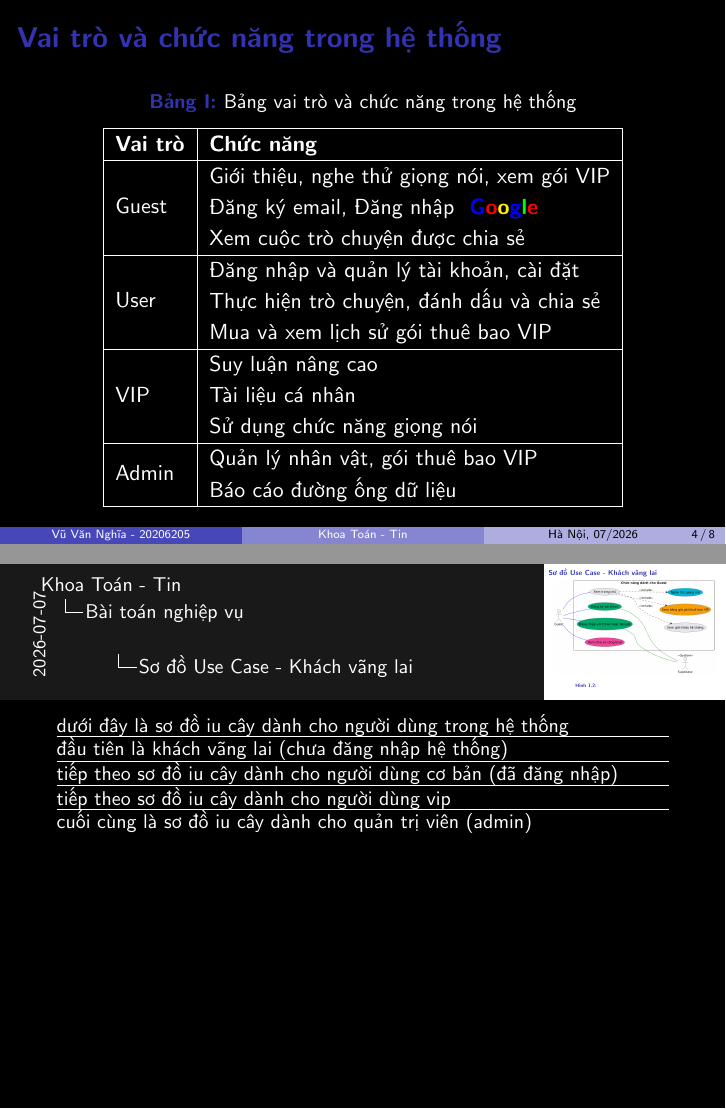
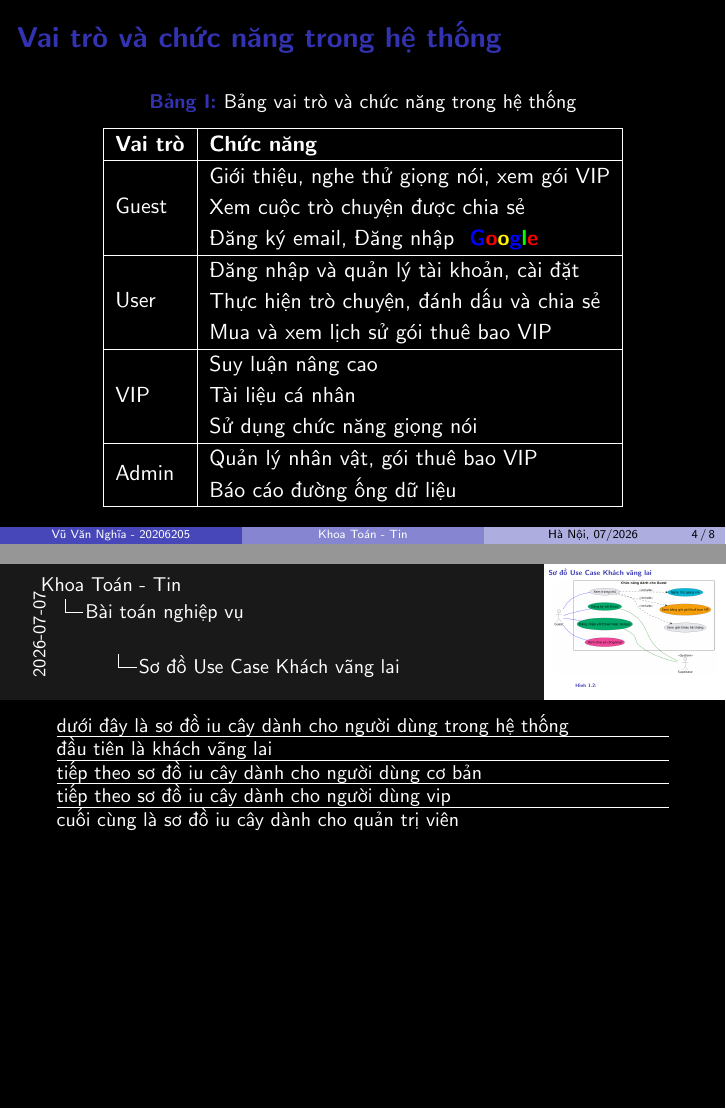
Before and after one commit to 20206205Tech/docs-slide, LaTeX slides (latex/main.tex, which reads latex/contents/So_do_Use_Case_Khach_vang_lai.tex, latex/contents/Vai_tro_va_chuc_nang.tex): pages 6 and 9 of 12, joined at a grey line. Compiled offline with pdfLaTeX.

Commit message:
auto commit: 2026-07-08 01:57:39

```diff
--- a/latex/contents/So_do_Use_Case_Khach_vang_lai.tex
+++ b/latex/contents/So_do_Use_Case_Khach_vang_lai.tex
@@ -1,4 +1,4 @@
-\begin{frame}{Sơ đồ Use Case - Khách vãng lai}
+\begin{frame}{Sơ đồ Use Case Khách vãng lai}
 \begin{figure}[H]
 \centering
 \includegraphics[width=\linewidth,height=0.74\textheight,keepaspectratio]{pictures/UML-UseCase-Guest.png}
@@ -10,16 +10,16 @@
 dưới đây là sơ đồ iu cây dành cho người dùng trong hệ thống
 \hrule
 
-đầu tiên là khách vãng lai (chưa đăng nhập hệ thống)
+đầu tiên là khách vãng lai
 \hrule
 
-tiếp theo sơ đồ iu cây dành cho người dùng cơ bản (đã đăng nhập)
+tiếp theo sơ đồ iu cây dành cho người dùng cơ bản
 \hrule
 
 tiếp theo sơ đồ iu cây dành cho người dùng vip
 \hrule
 
-cuối cùng là sơ đồ iu cây dành cho quản trị viên (admin)
+cuối cùng là sơ đồ iu cây dành cho quản trị viên
 
 }
 \end{frame}
--- a/latex/contents/Vai_tro_va_chuc_nang.tex
+++ b/latex/contents/Vai_tro_va_chuc_nang.tex
@@ -57,24 +57,20 @@ Báo cáo đường ống dữ liệu
 
 \note{
 
-tiếp theo em xin giới thiệu về vai trò và chức năng trong hệ thống
+tiếp theo em xin giới thiệu về vai trò và chức năng trong hệ thống. hệ thống gồm có 4 vai trò người dùng, khách vãng lai, người dùng cơ bản, vip và admin
 
 \hrule
 
-hệ thống gồm có 4 vai trò người dùng, khách vãng lai, người dùng cơ bản, vip và admin
+khách vãng lai (chưa đăng nhập hệ thống) xem thông tin công khai, đăng ký email và đăng nhập google
 
 \hrule
-
-khách vãng lai, xem giới thiệu, đăng ký email và đăng nhập google
+người dùng cơ bản (đã đăng nhập) đăng nhập + quản lý thông tin, hỏi đáp cơ bản, mua gói thuê bao vip
 
 \hrule
-người dùng cơ bản, đăng nhập + quản lý thông tin, hỏi đáp cơ bản, mua gói thuê bao vip
+sau khi người dùng mua gói thuê bao vip thành công có thể thực hiện các chức năng suy luận nâng cao, tài liệu cá nhân, chức năng giọng nói
 
 \hrule
-người dùng vip, sau khi người dùng mua gói thuê bao vip thành công có thể thực hiện các chức năng suy luận nâng cao, tài liệu cá nhân, chức năng giọng nói
-
-\hrule
-quản trị viên, quản lý các chức năng hệ thống nhân vật, gói thuê bao vip, báo cáo đường ống dữ liệu
+quản trị viên (admin) quản lý các chức năng hệ thống nhân vật, gói thuê bao vip, báo cáo đường ống dữ liệu
 
 }
 \end{frame}
```
Also changed, not shown: latex/contents/So_do_Use_Case_Nguoi_dung_VIP.tex (+1 -1 lines), latex/contents/So_do_Use_Case_Nguoi_dung_co_ban.tex (+1 -1 lines), latex/contents/So_do_Use_Case_Quan_tri_vien.tex (+1 -1 lines), latex/contents/Su_can_thiet.tex (+2 -2 lines), latex/contents/Tieu_de.tex (+1 -1 lines), latex/contents/Vai_tro_va_chuc_nang.tex (4 more changed lines), 1 other file.
